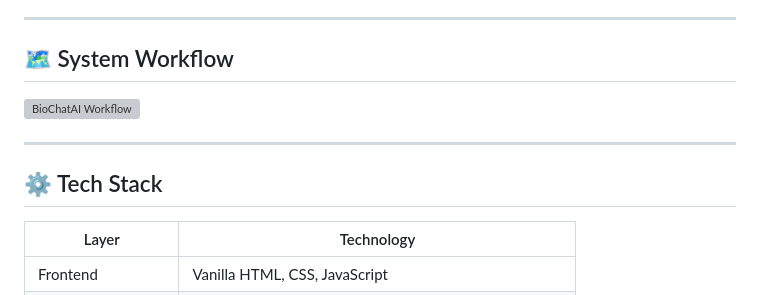
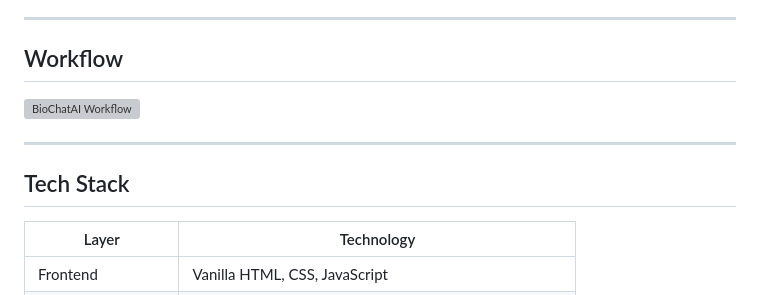
Before and after one commit to ShreeniG99/BioChat-AI, a Markdown page: README.md, the part around the change. Drawn GitHub-style; grey boxes are pictures that could not be loaded.

```diff
--- a/README.md
+++ b/README.md
@@ -41,13 +41,13 @@ The model was trained on curated biomedical question–answer pairs derived from
 
 ---
 
-## 🗺️ System Workflow
+## Workflow
 
 ![BioChatAI Workflow](./assets/workflow.png)
 
 ---
 
-## ⚙️ Tech Stack
+## Tech Stack
 
 | Layer | Technology |
 |-------|-----------|
```
